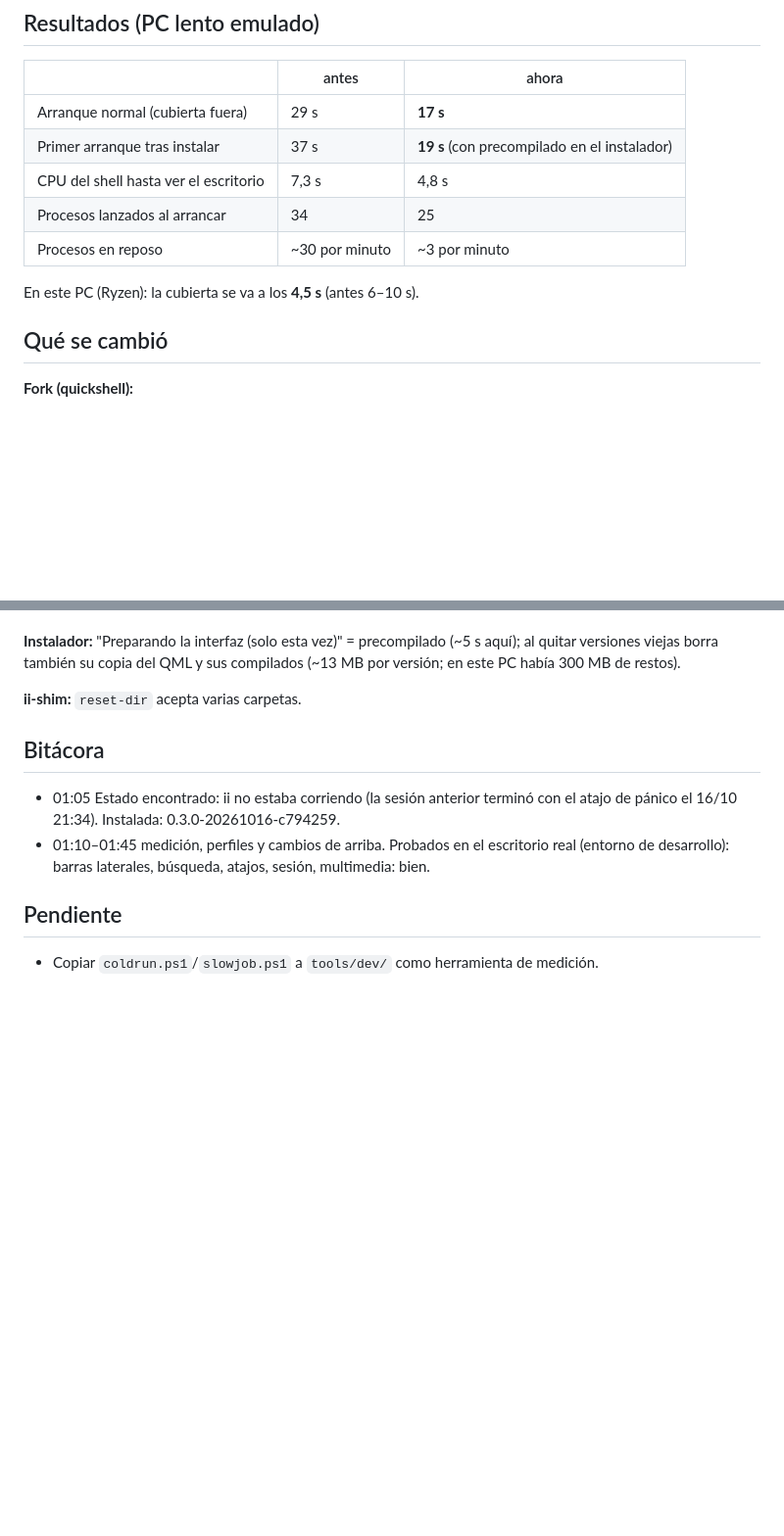
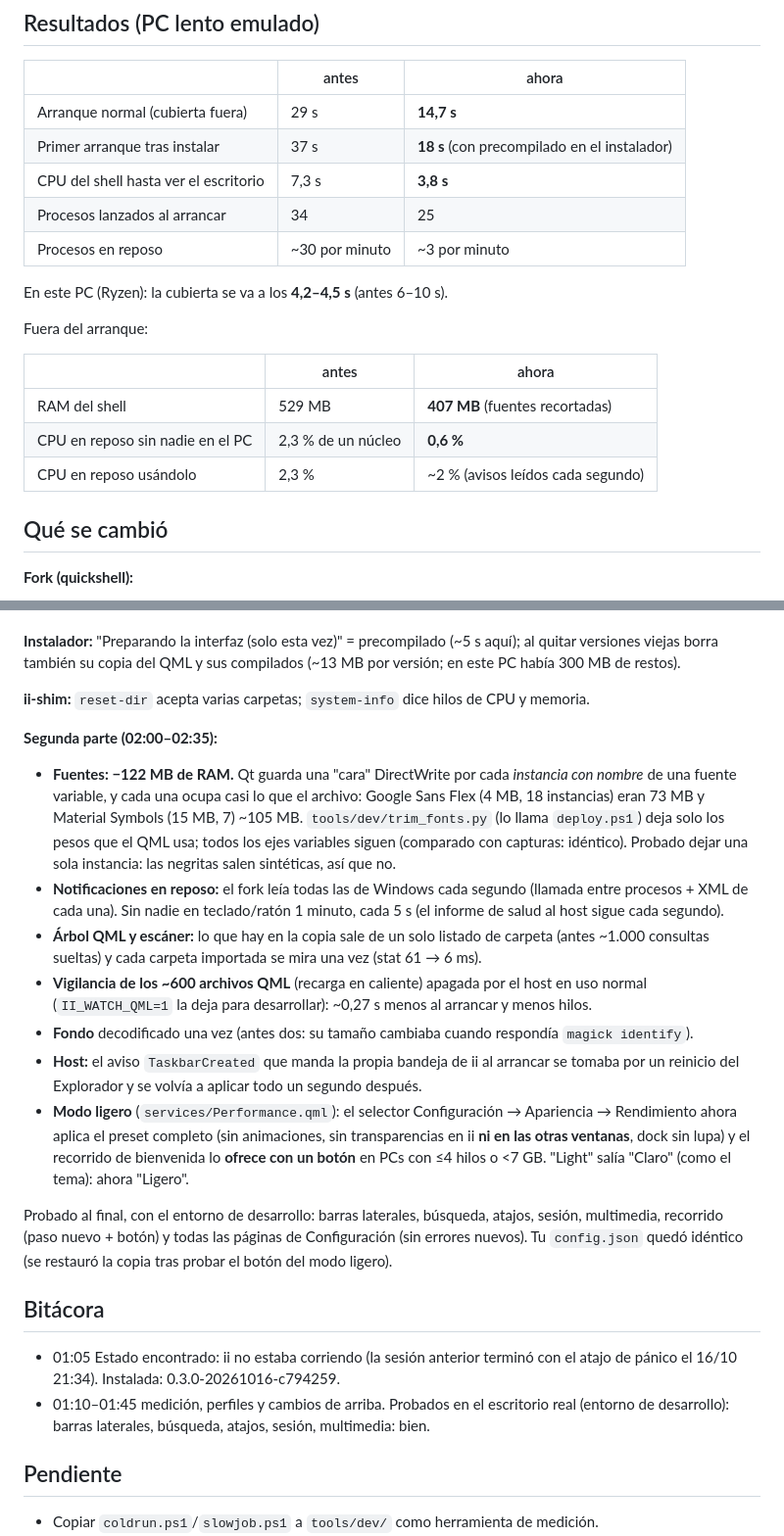
Before and after one commit to TheCarlosS5/ii-windows, a Markdown page: docs/RONDA-2026-10-17-noche.md, 2 parts joined by grey strips. Shown at 98% size. GitHub-like rendering; blank space fills up the shorter version.

Commit message:
Docs: night round results (start-up halved on a slow PC, RAM, idle CPU, light mode) and ideas from other shells
Co-Authored-By: Claude Opus 5.5 <noreply@anthropic.com>

```diff
--- a/docs/RONDA-2026-10-17-noche.md
+++ b/docs/RONDA-2026-10-17-noche.md
@@ -28,13 +28,21 @@ Herramientas nuevas:
 
 | | antes | ahora |
 |---|---|---|
-| Arranque normal (cubierta fuera) | 29 s | **17 s** |
-| Primer arranque tras instalar | 37 s | **19 s** (con precompilado en el instalador) |
-| CPU del shell hasta ver el escritorio | 7,3 s | 4,8 s |
+| Arranque normal (cubierta fuera) | 29 s | **14,7 s** |
+| Primer arranque tras instalar | 37 s | **18 s** (con precompilado en el instalador) |
+| CPU del shell hasta ver el escritorio | 7,3 s | **3,8 s** |
 | Procesos lanzados al arrancar | 34 | 25 |
 | Procesos en reposo | ~30 por minuto | ~3 por minuto |
 
-En este PC (Ryzen): la cubierta se va a los **4,5 s** (antes 6–10 s).
+En este PC (Ryzen): la cubierta se va a los **4,2–4,5 s** (antes 6–10 s).
+
+Fuera del arranque:
+
+| | antes | ahora |
+|---|---|---|
+| RAM del shell | 529 MB | **407 MB** (fuentes recortadas) |
+| CPU en reposo sin nadie en el PC | 2,3 % de un núcleo | **0,6 %** |
+| CPU en reposo usándolo | 2,3 % | ~2 % (avisos leídos cada segundo) |
 
 ## Qué se cambió
 
@@ -63,7 +71,31 @@ En este PC (Ryzen): la cubierta se va a los **4,5 s** (antes 6–10 s).
 **Instalador:** "Preparando la interfaz (solo esta vez)" = precompilado (~5 s aquí); al quitar versiones viejas
 borra también su copia del QML y sus compilados (~13 MB por versión; en este PC había 300 MB de restos).
 
-**ii-shim:** `reset-dir` acepta varias carpetas.
+**ii-shim:** `reset-dir` acepta varias carpetas; `system-info` dice hilos de CPU y memoria.
+
+**Segunda parte (02:00–02:35):**
+- **Fuentes: −122 MB de RAM.** Qt guarda una "cara" DirectWrite por cada *instancia con nombre* de una fuente
+  variable, y cada una ocupa casi lo que el archivo: Google Sans Flex (4 MB, 18 instancias) eran 73 MB y
+  Material Symbols (15 MB, 7) ~105 MB. `tools/dev/trim_fonts.py` (lo llama `deploy.ps1`) deja solo los pesos que
+  el QML usa; todos los ejes variables siguen (comparado con capturas: idéntico). Probado dejar una sola instancia:
+  las negritas salen sintéticas, así que no.
+- **Notificaciones en reposo:** el fork leía todas las de Windows cada segundo (llamada entre procesos + XML de
+  cada una). Sin nadie en teclado/ratón 1 minuto, cada 5 s (el informe de salud al host sigue cada segundo).
+- **Árbol QML y escáner:** lo que hay en la copia sale de un solo listado de carpeta (antes ~1.000 consultas
+  sueltas) y cada carpeta importada se mira una vez (stat 61 → 6 ms).
+- **Vigilancia de los ~600 archivos QML** (recarga en caliente) apagada por el host en uso normal
+  (`II_WATCH_QML=1` la deja para desarrollar): ~0,27 s menos al arrancar y menos hilos.
+- **Fondo** decodificado una vez (antes dos: su tamaño cambiaba cuando respondía `magick identify`).
+- **Host:** el aviso `TaskbarCreated` que manda la propia bandeja de ii al arrancar se tomaba por un reinicio del
+  Explorador y se volvía a aplicar todo un segundo después.
+- **Modo ligero** (`services/Performance.qml`): el selector Configuración → Apariencia → Rendimiento ahora aplica el
+  preset completo (sin animaciones, sin transparencias en ii **ni en las otras ventanas**, dock sin lupa) y el
+  recorrido de bienvenida lo **ofrece con un botón** en PCs con ≤4 hilos o <7 GB. "Light" salía "Claro" (como el
+  tema): ahora "Ligero".
+
+Probado al final, con el entorno de desarrollo: barras laterales, búsqueda, atajos, sesión, multimedia, recorrido
+(paso nuevo + botón) y todas las páginas de Configuración (sin errores nuevos). Tu `config.json` quedó idéntico
+(se restauró la copia tras probar el botón del modo ligero).
 
 ## Bitácora
 
```
Also changed, not shown: docs/IDEAS-OTRAS-SHELLS.md (added, +115 -0 lines).
